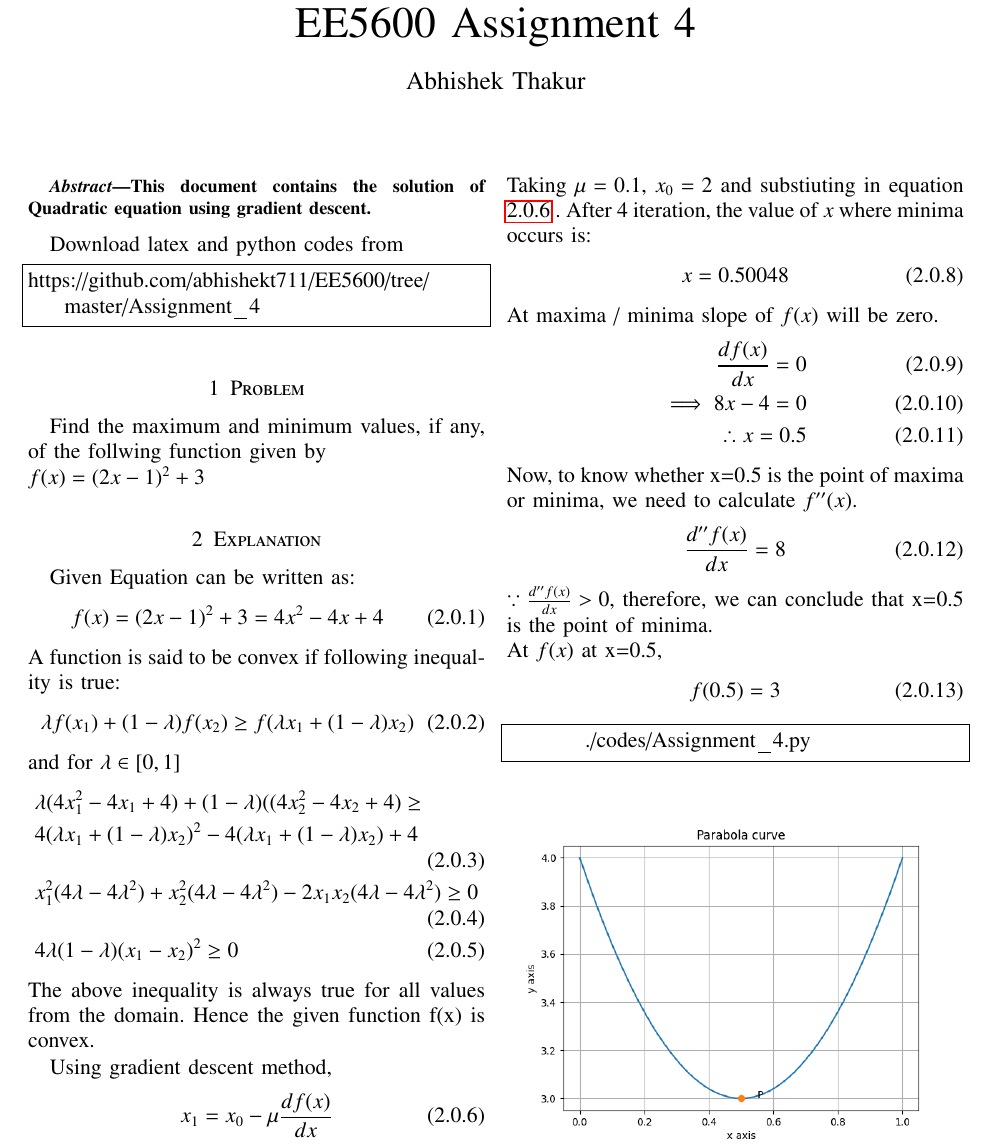
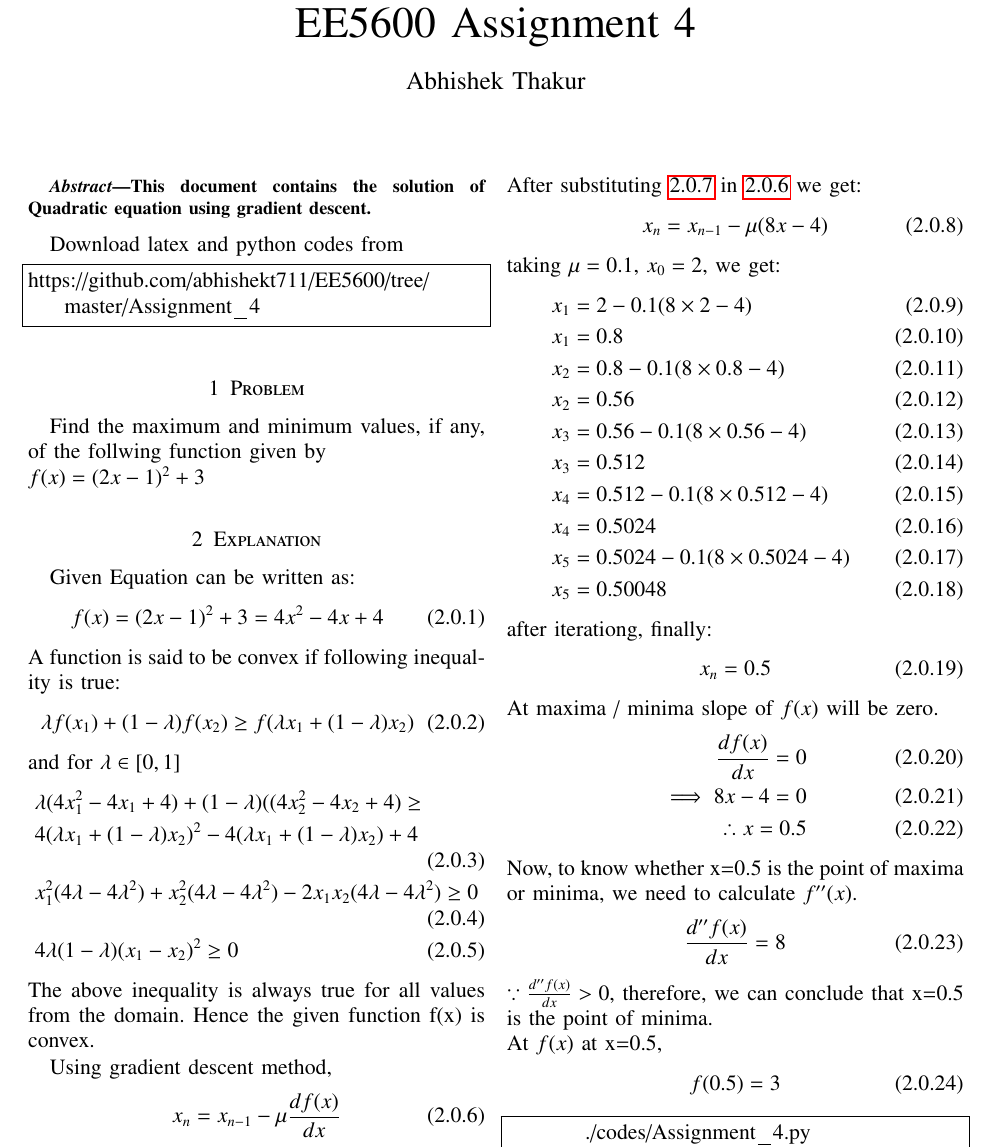
Before and after one commit to abhishekt711/EE5600, a LaTeX problem sheet (Assignment_4/Assignment_4.tex): part of page 1 of 2, cut so that both start at the same text. Compiled offline with pdfLaTeX.

Commit message:
Add files via upload

```diff
--- a/Assignment_4/Assignment_4.tex
+++ b/Assignment_4/Assignment_4.tex
@@ -166,7 +166,7 @@ The above inequality is always true for all values from the domain. Hence the gi
 
     Using gradient descent method,
     \begin{align}
-    x_1=x_0-\mu\frac{df(x)}{dx} \label{eq2}
+    x_n=x_{n-1}-\mu\frac{df(x)}{dx} \label{eq2}
     \end{align}
     Here, $\mu$ is learning rate.\\
     \begin{align}
@@ -174,7 +174,24 @@ The above inequality is always true for all values from the domain. Hence the gi
 \end{align}
-    Taking $\mu=0.1$, $x_0=2$ and substiuting in equation \ref{eq2} . After 4 iteration, the value of $x$ where minima occurs is:
+After substituting \ref{eq3} in \ref{eq2} we get:
+\begin{align}
+x_n=x_{n-1}-\mu( 8x-4)
+\end{align}
+taking $\mu=0.1$, $x_0=2$, we get:
+\begin{align}
+&x_1=2-0.1(8\times2-4)\\
+&x_1=0.8\\
+&x_2=0.8-0.1(8\times 0.8 -4)\\
+&x_2=0.56\\
+&x_3=0.56-0.1(8\times 0.56 -4)\\
+&x_3=0.512\\
+&x_4=0.512-0.1(8\times 0.512-4)\\
+&x_4=0.5024\\
+&x_5=0.5024-0.1(8\times 0.5024 -4)\\
+&x_5=0.50048
+\end{align}
+after iterationg, finally:
     \begin{align}
-    x=0.50048
+    x_n=0.5
     \end{align}
 At maxima / minima slope of $f(x)$ will be zero.
 \begin{align}
```
Also changed, not shown: Assignment_4/Assignment_4.pdf, Assignment_4/Assignment_4.tex (2 more changed lines), 3 other files.
